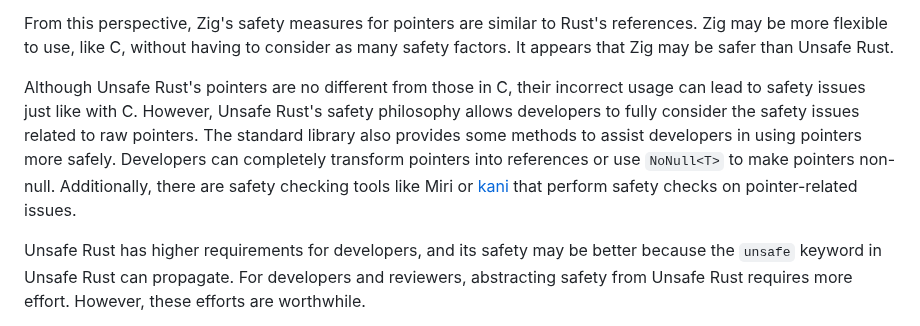
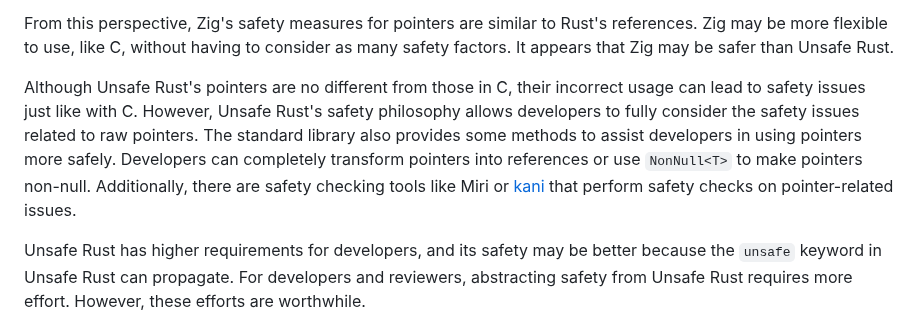
Before and after one commit to RustMagazine/rustmagazine, a Markdown page: content/issue-3/is-zig-safer-than-unsafe-rust.md, the part around the change. Drawn GitHub-style.

```diff
--- a/content/issue-3/is-zig-safer-than-unsafe-rust.md
+++ b/content/issue-3/is-zig-safer-than-unsafe-rust.md
@@ -132,7 +132,7 @@ The built-in safety strategies in Zig that the author favors include:
 
 From this perspective, Zig's safety measures for pointers are similar to Rust's references. Zig may be more flexible to use, like C, without having to consider as many safety factors. It appears that Zig may be safer than Unsafe Rust.
 
-Although Unsafe Rust's pointers are no different from those in C, their incorrect usage can lead to safety issues just like with C. However, Unsafe Rust's safety philosophy allows developers to fully consider the safety issues related to raw pointers. The standard library also provides some methods to assist developers in using pointers more safely. Developers can completely transform pointers into references or use `NoNull<T>` to make pointers non-null. Additionally, there are safety checking tools like Miri or [kani](https://model-checking.github.io/kani/) that perform safety checks on pointer-related issues.
+Although Unsafe Rust's pointers are no different from those in C, their incorrect usage can lead to safety issues just like with C. However, Unsafe Rust's safety philosophy allows developers to fully consider the safety issues related to raw pointers. The standard library also provides some methods to assist developers in using pointers more safely. Developers can completely transform pointers into references or use `NonNull<T>` to make pointers non-null. Additionally, there are safety checking tools like Miri or [kani](https://model-checking.github.io/kani/) that perform safety checks on pointer-related issues.
 
 Unsafe Rust has higher requirements for developers, and its safety may be better because the `unsafe` keyword in Unsafe Rust can propagate. For developers and reviewers, abstracting safety from Unsafe Rust requires more effort. However, these efforts are worthwhile.
 
```
Also changed, not shown: content/issue-3/javascript-compiler.md (+1 -1 lines).
